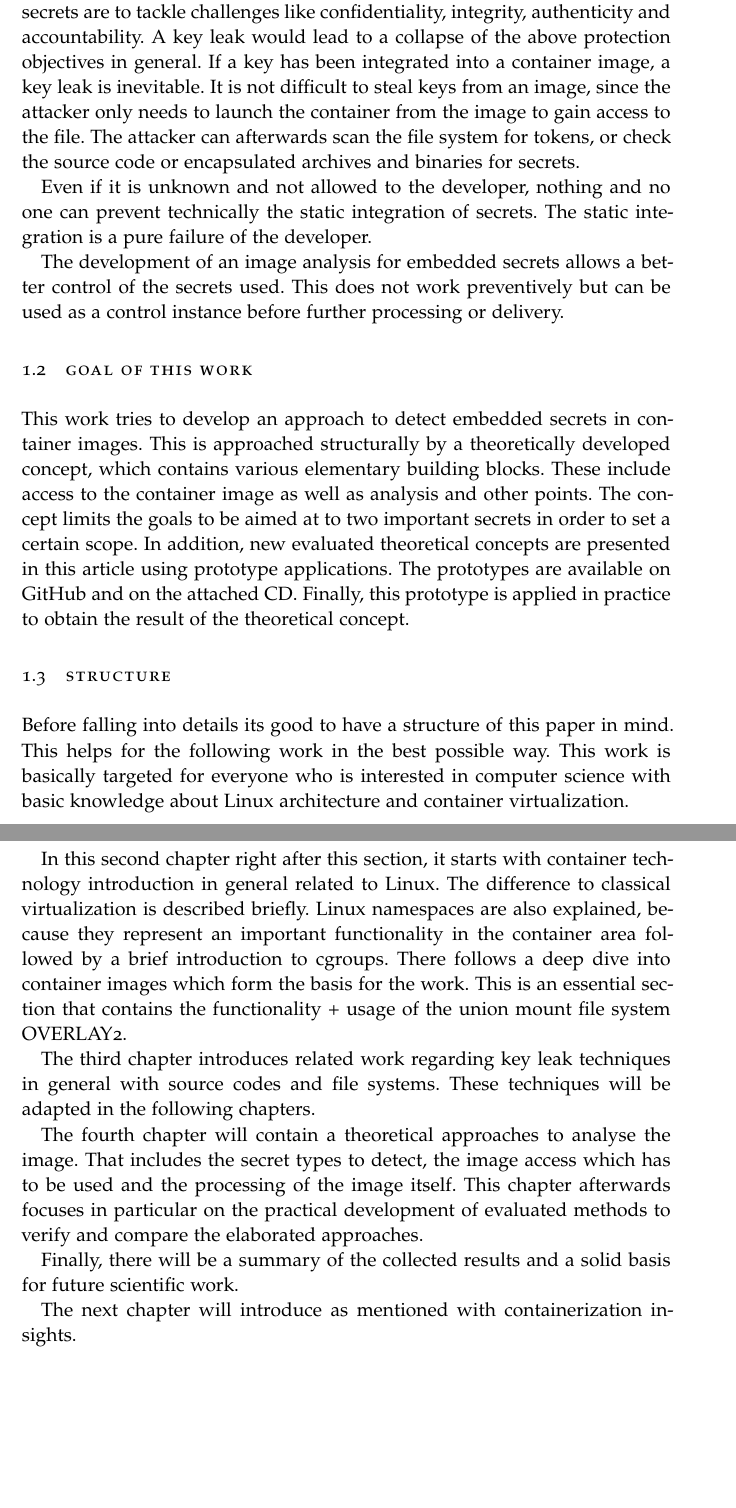
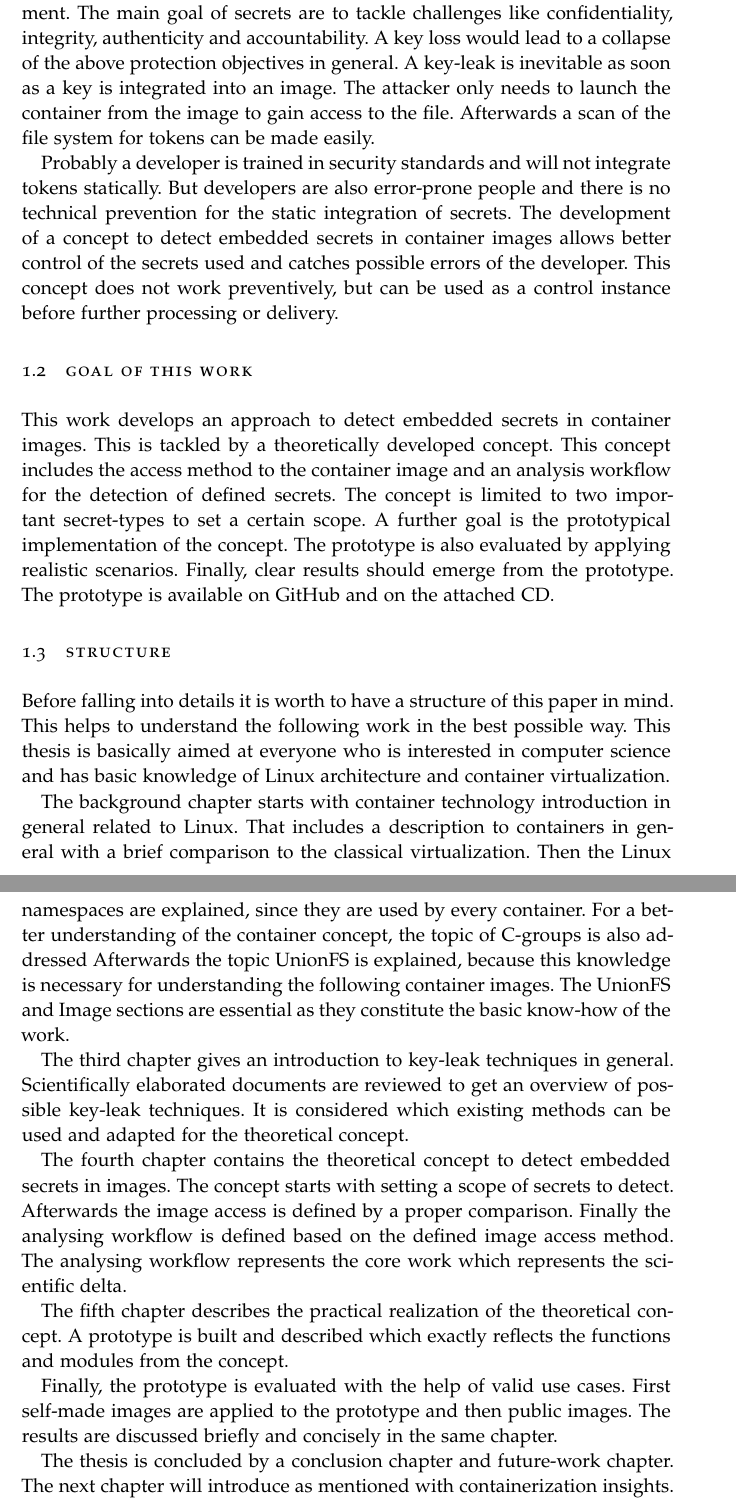
Before and after one commit to D4ywa1k3r/thesis, a LaTeX thesis (thesis.tex, which reads chapters/intro/01_introduction.tex): two parts of pages 13 and 14 of 70 before the commit and two parts of pages 13 and 14 of 61 after it, joined at a grey line, cut so that both start at the same text, the shorter picture padded with empty space. The pictures show the PDF file thesis.pdf that the author committed with the source.

Commit message:
typos/grammar chapter 1

```diff
--- a/chapters/intro/01_introduction.tex
+++ b/chapters/intro/01_introduction.tex
@@ -31,33 +28,41 @@ Secrets are used by almost every software that needs a secure communication in a
-If a key has been integrated into a container image, a key leak is inevitable.
-It is not difficult to steal keys from an image, since the attacker only needs to launch the container from the image to gain access to the file. The attacker can afterwards scan the file system for tokens, or check the source code or encapsulated archives and binaries for secrets.
+Secrets like passwords and other authentication tokens are used by almost every software that needs a secure communication in an unfaithful environment. The main goal of secrets are to tackle challenges like confidentiality, integrity, authenticity and accountability. A key loss would lead to a collapse of the above protection objectives in general. A key-leak is inevitable as soon as a key is integrated into an image.
+The attacker only needs to launch the container from the image to gain access to the file. Afterwards a scan of the file system for tokens can be made easily.
 
-Even if it is unknown and not allowed to the developer, nothing and no one can prevent technically the static integration of secrets. The static integration is a pure failure of the developer.
-
-The development of an image analysis for embedded secrets allows a better control of the secrets used. This does not work preventively but can be used as a control instance before further processing or delivery.
+Probably a developer is trained in security standards and will not integrate tokens statically. But developers are also error-prone people and there is no technical prevention for the static integration of secrets.
+The development of a concept to detect embedded secrets in container images allows better control of the secrets used and catches possible errors of the developer. This concept does not work preventively, but can be used as a control instance before further processing or delivery.
 %
 % Section: Ziele
 %
 \section{Goal of this work}
 \label{sec:intro:goal}
-This work tries to develop an approach to detect embedded secrets in container images. This is approached structurally by a theoretically developed concept, which contains various elementary building blocks. These include access to the container image as well as analysis and other points. The concept limits the goals to be aimed at to two important secrets in order to set a certain scope.
-In addition, new evaluated theoretical concepts are presented in this article using prototype applications. The prototypes are available on GitHub and on the attached CD.
-Finally, this prototype is applied in practice to obtain the result of the theoretical concept.
+This work develops an approach to detect embedded secrets in container images. This is tackled by a theoretically developed concept. This concept includes the access method to the container image and an analysis workflow for the detection of defined secrets. The concept is limited to two important secret-types to set a certain scope.
+A further goal is the prototypical implementation of the concept. The prototype is also evaluated by applying realistic scenarios.
+Finally, clear results should emerge from the prototype. The prototype is available on GitHub and on the attached CD.
+
 %
 % Section: Struktur der Arbeit
 %
 \section{Structure}
 \label{sec:intro:structure}
-Before falling into details its good to have a structure of this paper in mind. This helps for the following work in the best possible way.
-This work is basically targeted for everyone who is interested in computer science with basic knowledge about Linux architecture and container virtualization.
+Before falling into details it is worth to have a structure of this paper in mind. This helps to understand the following work in the best possible way. This thesis is basically aimed at everyone who is interested in computer science and has basic knowledge of Linux architecture and container virtualization.
 
-In this second chapter right after this section, it starts with container technology introduction in general related to Linux. The difference to classical virtualization is described briefly. Linux namespaces are also explained, because they represent an important functionality in the container area followed by a brief introduction to cgroups.
-There follows a deep dive into container images which form the basis for the work. This is an essential section that contains the functionality + usage of the union mount file system OVERLAY2.
+The background chapter starts with container technology introduction in general related to Linux.
+That includes a description to containers in general with a brief comparison to the classical virtualization. Then the Linux namespaces are explained, since they are used by every container.
+For a better understanding of the container concept, the topic of C-groups is also addressed
+Afterwards the topic UnionFS is explained, because this knowledge is necessary for understanding the following container images.
+The UnionFS and Image sections are essential as they constitute the basic know-how of the work.
 
-The third chapter introduces related work regarding key leak techniques in general with source codes and file systems. These techniques will be adapted in the following chapters.
+The third chapter gives an introduction to key-leak techniques in general.
+Scientifically elaborated documents are reviewed to get an overview of possible key-leak techniques.
+It is considered which existing methods can be used and adapted for the theoretical concept.
 
-The fourth chapter will contain a theoretical approaches to analyse the image. That includes the secret types to detect, the image access which has to be used and the processing of the image itself.
-This chapter afterwards focuses in particular on the practical development of evaluated methods to verify and compare the elaborated approaches.
+The fourth chapter contains the theoretical concept to detect embedded secrets in images. The concept starts with setting a scope of secrets to detect. Afterwards the image access is defined by a proper comparison.
+Finally the analysing workflow is defined based on the defined image access method.
+The analysing workflow represents the core work which represents the scientific delta.
 
-Finally, there will be a summary of the collected results and a solid basis for future scientific work.
+The fifth chapter describes the practical realization of the theoretical concept. A prototype is built and described which exactly reflects the functions and modules from the concept.
 
+Finally, the prototype is evaluated with the help of valid use cases. First self-made images are applied to the prototype and then public images. The results are discussed briefly and concisely in the same chapter.
+
+The thesis is concluded by a conclusion chapter and future-work chapter.
 The next chapter will introduce as mentioned with containerization insights.
```
Also changed, not shown: frontbackmatter/Acronyms.tex (+2 -3 lines), thesis.tex (+5 -5 lines), thesis.pdf, chapters/intro/01_introduction.tex (25 more changed lines).
